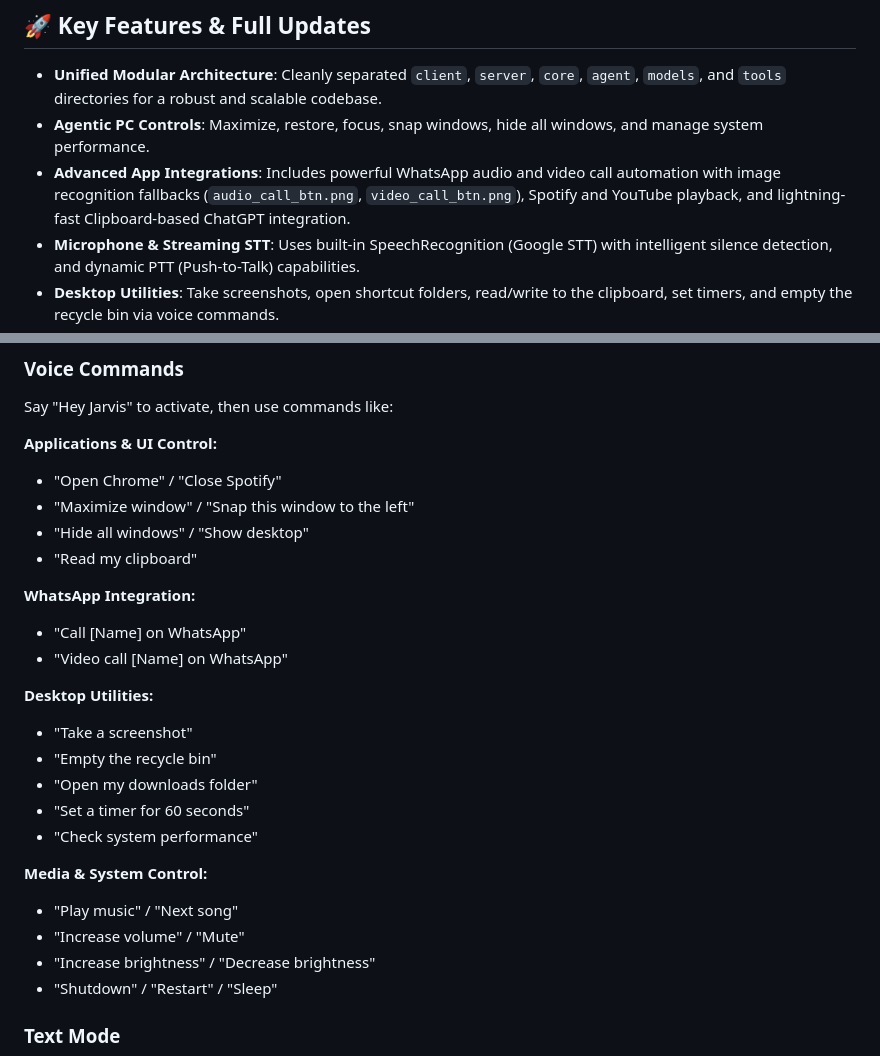
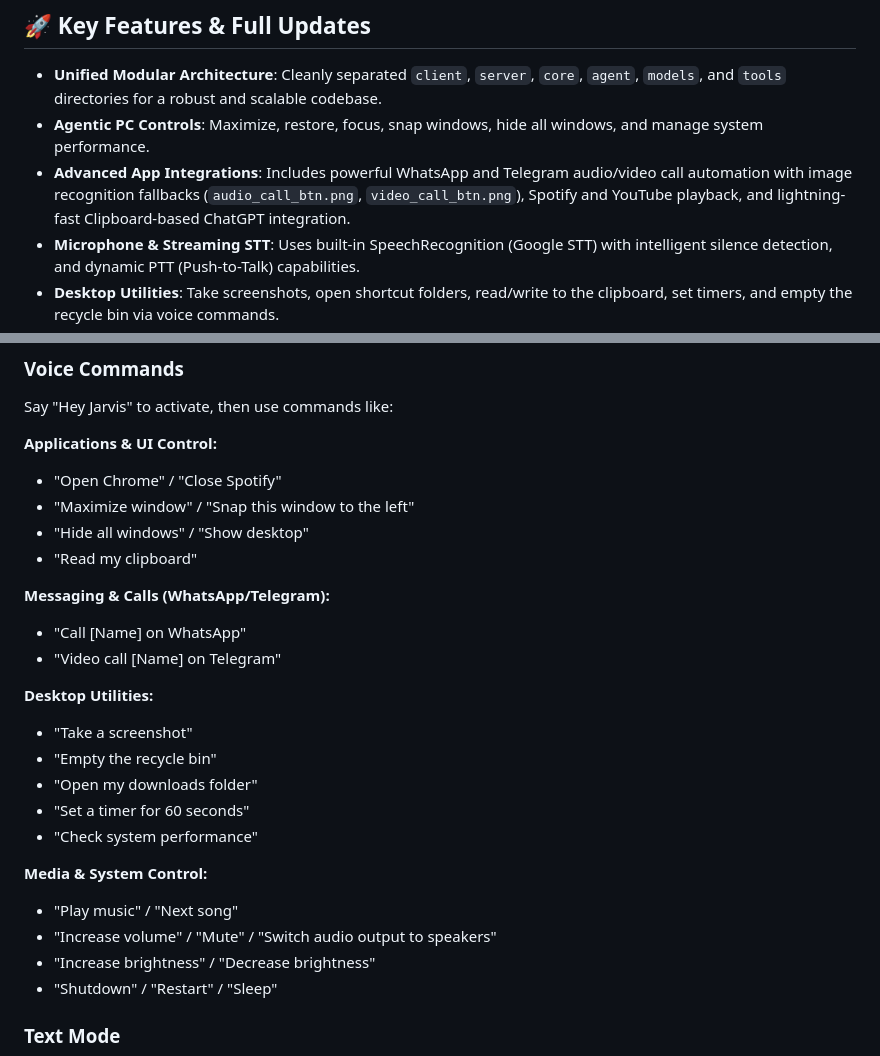
Before and after one commit to Bimal-Prakash/assistant, a Markdown page: README.md, 2 parts joined by grey strips. Rendered like a GitHub page.

Commit message:
update README and folder structure to include Telegram integration and audio output control commands

```diff
--- a/README.md
+++ b/README.md
@@ -12,7 +12,7 @@ https://youtu.be/pfRlhW-oROw
 
 - **Unified Modular Architecture**: Cleanly separated `client`, `server`, `core`, `agent`, `models`, and `tools` directories for a robust and scalable codebase.
 - **Agentic PC Controls**: Maximize, restore, focus, snap windows, hide all windows, and manage system performance.
-- **Advanced App Integrations**: Includes powerful WhatsApp audio and video call automation with image recognition fallbacks (`audio_call_btn.png`, `video_call_btn.png`), Spotify and YouTube playback, and lightning-fast Clipboard-based ChatGPT integration.
+- **Advanced App Integrations**: Includes powerful WhatsApp and Telegram audio/video call automation with image recognition fallbacks (`audio_call_btn.png`, `video_call_btn.png`), Spotify and YouTube playback, and lightning-fast Clipboard-based ChatGPT integration.
 - **Microphone & Streaming STT**: Uses built-in SpeechRecognition (Google STT) with intelligent silence detection, and dynamic PTT (Push-to-Talk) capabilities.
 - **Desktop Utilities**: Take screenshots, open shortcut folders, read/write to the clipboard, set timers, and empty the recycle bin via voice commands.
 - **Unified Launcher**: Easily start the backend server and desktop client together using the streamlined `run.py` entry point.
@@ -127,9 +127,9 @@ Say "Hey Jarvis" to activate, then use commands like:
 - "Hide all windows" / "Show desktop"
 - "Read my clipboard"
 
-**WhatsApp Integration:**
+**Messaging & Calls (WhatsApp/Telegram):**
 - "Call [Name] on WhatsApp"
-- "Video call [Name] on WhatsApp"
+- "Video call [Name] on Telegram"
 
 **Desktop Utilities:**
 - "Take a screenshot"
@@ -140,7 +140,7 @@ Say "Hey Jarvis" to activate, then use commands like:
 
 **Media & System Control:**
 - "Play music" / "Next song"
-- "Increase volume" / "Mute"
+- "Increase volume" / "Mute" / "Switch audio output to speakers"
 - "Increase brightness" / "Decrease brightness"
 - "Shutdown" / "Restart" / "Sleep"
 
```
Also changed, not shown: folderstructure.md (+15 -0 lines).
